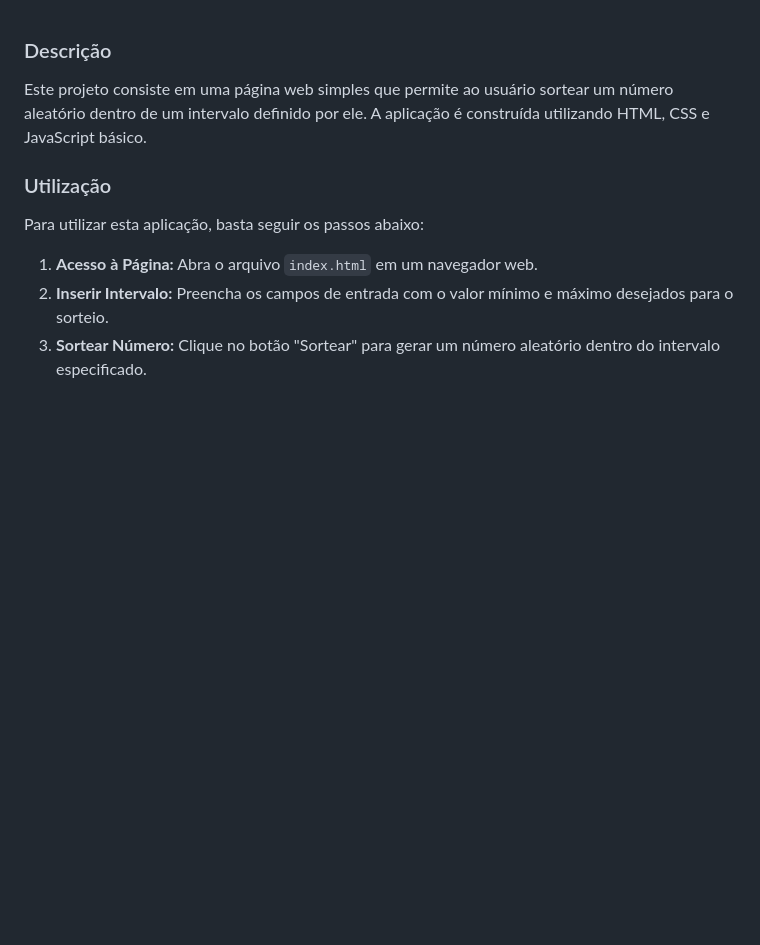
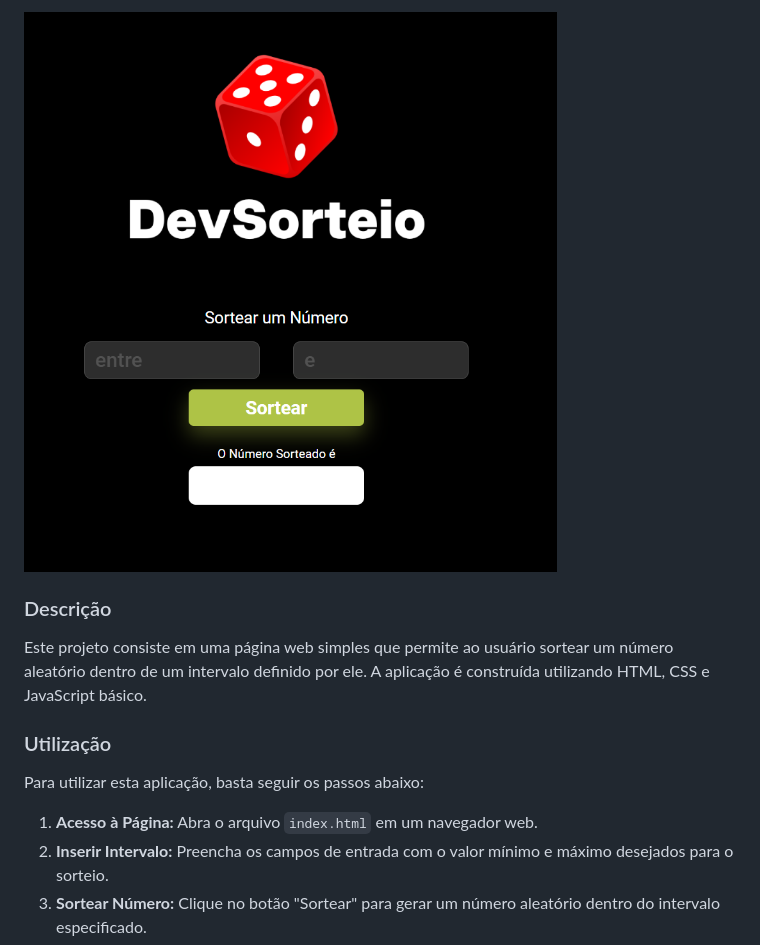
Before and after one commit to gustavomansurr/drawn-number, a Markdown page: readme.md, the part around the change. Drawn GitHub-style; pictures changed too: assets/readme.png (added); blank space fills up the shorter version.

Commit message:
imagem do readme

```diff
--- a/readme.md
+++ b/readme.md
@@ -1,3 +1,5 @@
+![Imagem do projeto](assets/readme.png)
+
 ### Descrição
 Este projeto consiste em uma página web simples que permite ao usuário sortear um número aleatório dentro de um intervalo definido por ele. A aplicação é construída utilizando HTML, CSS e JavaScript básico.
 
```
